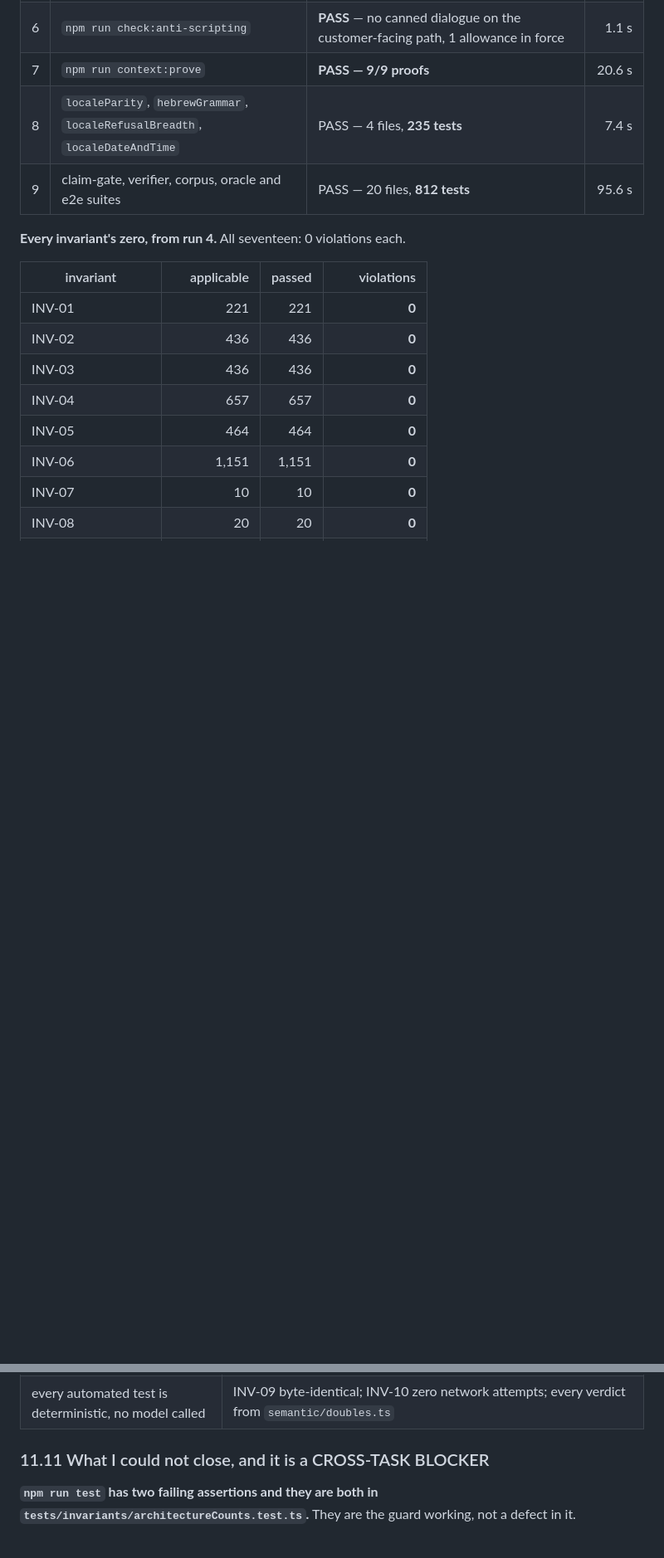
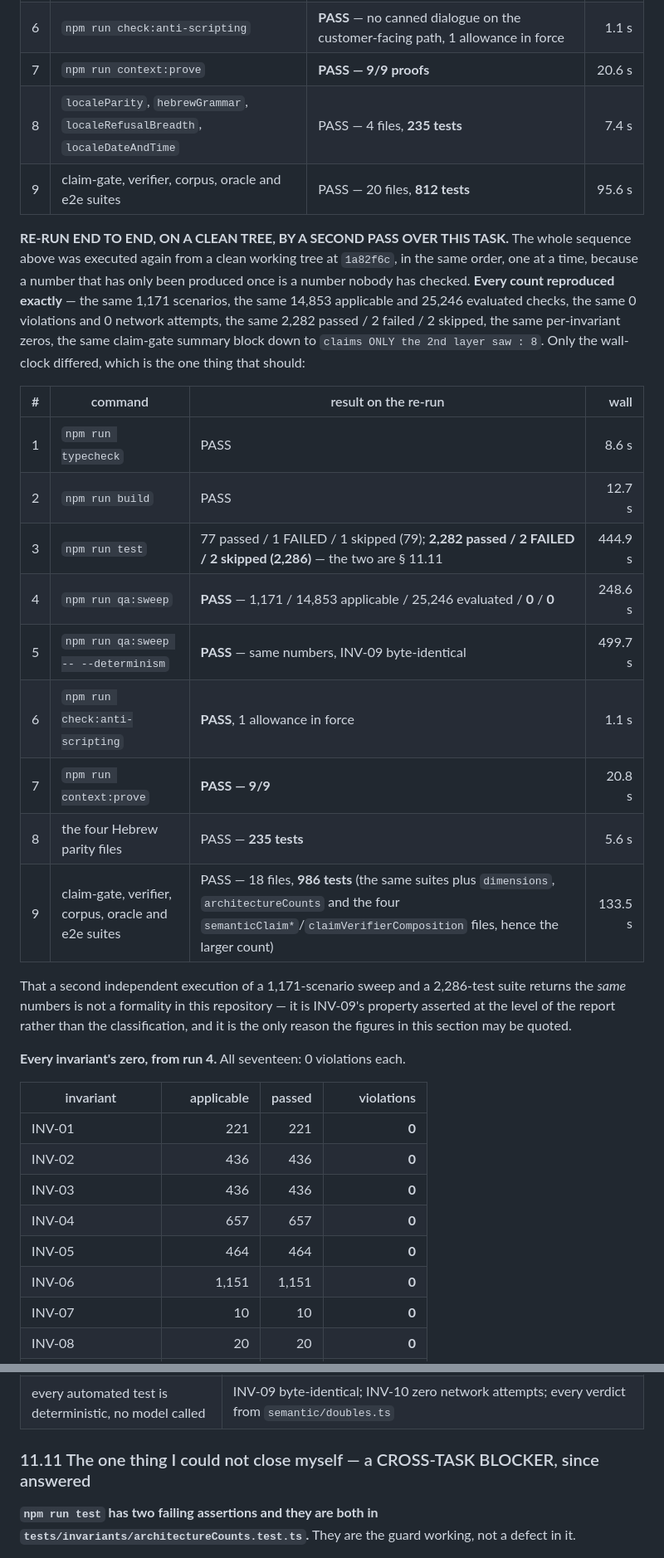
Before and after one commit to Afiksuissa12/schedule-ai-voice, a Markdown page: docs/MISSION_2D_CLAIM_GATE_ASSURANCE.md, 2 parts joined by grey strips. Shown at 83% size. Rendered like a GitHub page; blank space fills up the shorter version.

```diff
--- a/docs/MISSION_2D_CLAIM_GATE_ASSURANCE.md
+++ b/docs/MISSION_2D_CLAIM_GATE_ASSURANCE.md
@@ -1700,6 +1700,32 @@ the suite.
 | 8 | `localeParity`, `hebrewGrammar`, `localeRefusalBreadth`, `localeDateAndTime` | PASS — 4 files, **235 tests** | 7.4 s |
 | 9 | claim-gate, verifier, corpus, oracle and e2e suites | PASS — 20 files, **812 tests** | 95.6 s |
 
+**RE-RUN END TO END, ON A CLEAN TREE, BY A SECOND PASS OVER THIS TASK.** The whole
+sequence above was executed again from a clean working tree at `1a82f6c`, in the
+same order, one at a time, because a number that has only been produced once is a
+number nobody has checked. **Every count reproduced exactly** — the same 1,171
+scenarios, the same 14,853 applicable and 25,246 evaluated checks, the same 0
+violations and 0 network attempts, the same 2,282 passed / 2 failed / 2 skipped, the
+same per-invariant zeros, the same claim-gate summary block down to `claims ONLY the
+2nd layer saw : 8`. Only the wall-clock differed, which is the one thing that should:
+
+| # | command | result on the re-run | wall |
+|---|---|---|---:|
+| 1 | `npm run typecheck` | PASS | 8.6 s |
+| 2 | `npm run build` | PASS | 12.7 s |
+| 3 | `npm run test` | 77 passed / 1 FAILED / 1 skipped (79); **2,282 passed / 2 FAILED / 2 skipped (2,286)** — the two are § 11.11 | 444.9 s |
+| 4 | `npm run qa:sweep` | **PASS** — 1,171 / 14,853 applicable / 25,246 evaluated / **0** / **0** | 248.6 s |
+| 5 | `npm run qa:sweep -- --determinism` | **PASS** — same numbers, INV-09 byte-identical | 499.7 s |
+| 6 | `npm run check:anti-scripting` | **PASS**, 1 allowance in force | 1.1 s |
+| 7 | `npm run context:prove` | **PASS — 9/9** | 20.8 s |
+| 8 | the four Hebrew parity files | PASS — **235 tests** | 5.6 s |
+| 9 | claim-gate, verifier, corpus, oracle and e2e suites | PASS — 18 files, **986 tests** (the same suites plus `dimensions`, `architectureCounts` and the four `semanticClaim*`/`claimVerifierComposition` files, hence the larger count) | 133.5 s |
+
+That a second independent execution of a 1,171-scenario sweep and a 2,286-test suite
+returns the *same* numbers is not a formality in this repository — it is INV-09's
+property asserted at the level of the report rather than the classification, and it
+is the only reason the figures in this section may be quoted.
+
 **Every invariant's zero, from run 4.** All seventeen: 0 violations each.
 
 | invariant | applicable | passed | violations |
@@ -1805,7 +1831,7 @@ Named as mechanisms rather than prose, because that is the form a reader can che
 | the check cannot be switched off | INV-19 `NO_VERIFIER_WIRED` / `VERIFIER_WIRING_NOT_REPORTED` / `SEMANTIC_LAYER_ABSENT`; `claimGateFailClosed.test.ts` § 5 |
 | every automated test is deterministic, no model called | INV-09 byte-identical; INV-10 zero network attempts; every verdict from `semantic/doubles.ts` |
 
-### 11.11 What I could not close, and it is a CROSS-TASK BLOCKER
+### 11.11 The one thing I could not close myself — a CROSS-TASK BLOCKER, since answered
 
 **`npm run test` has two failing assertions and they are both in
 `tests/invariants/architectureCounts.test.ts`.** They are the guard working, not a
```
Also changed, not shown: other parts of docs/MISSION_2D_CLAIM_GATE_ASSURANCE.md (+24 -0 lines).
